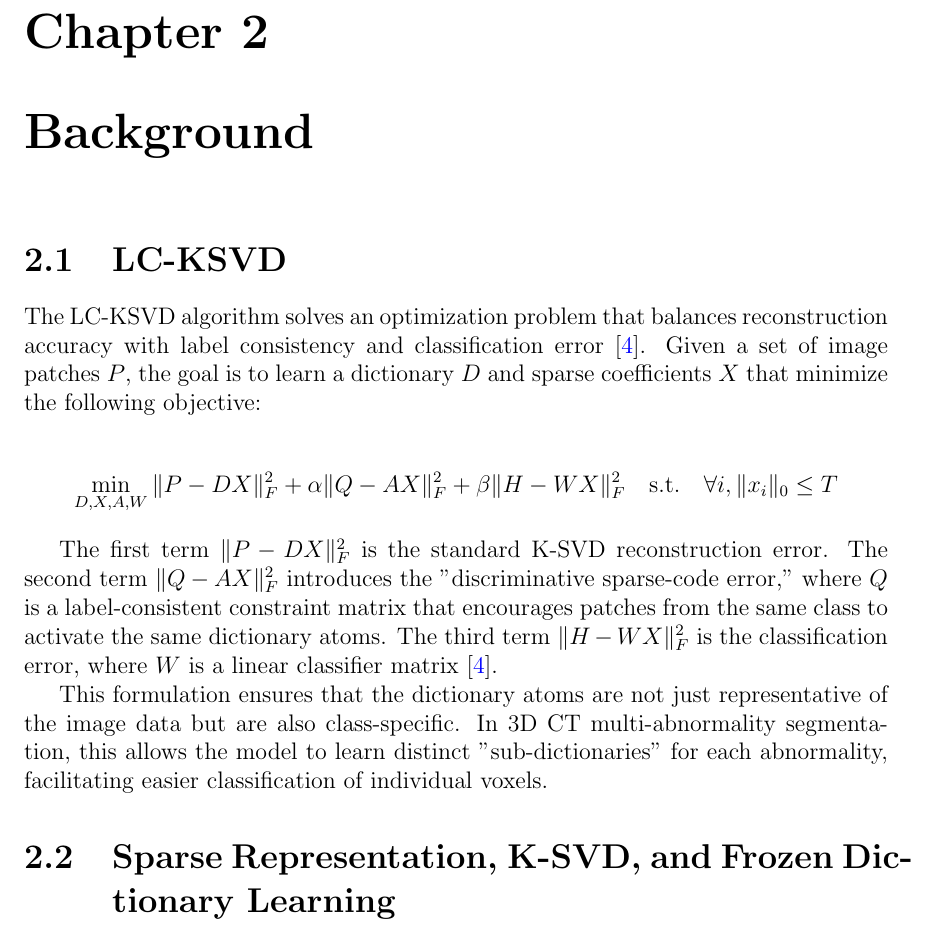
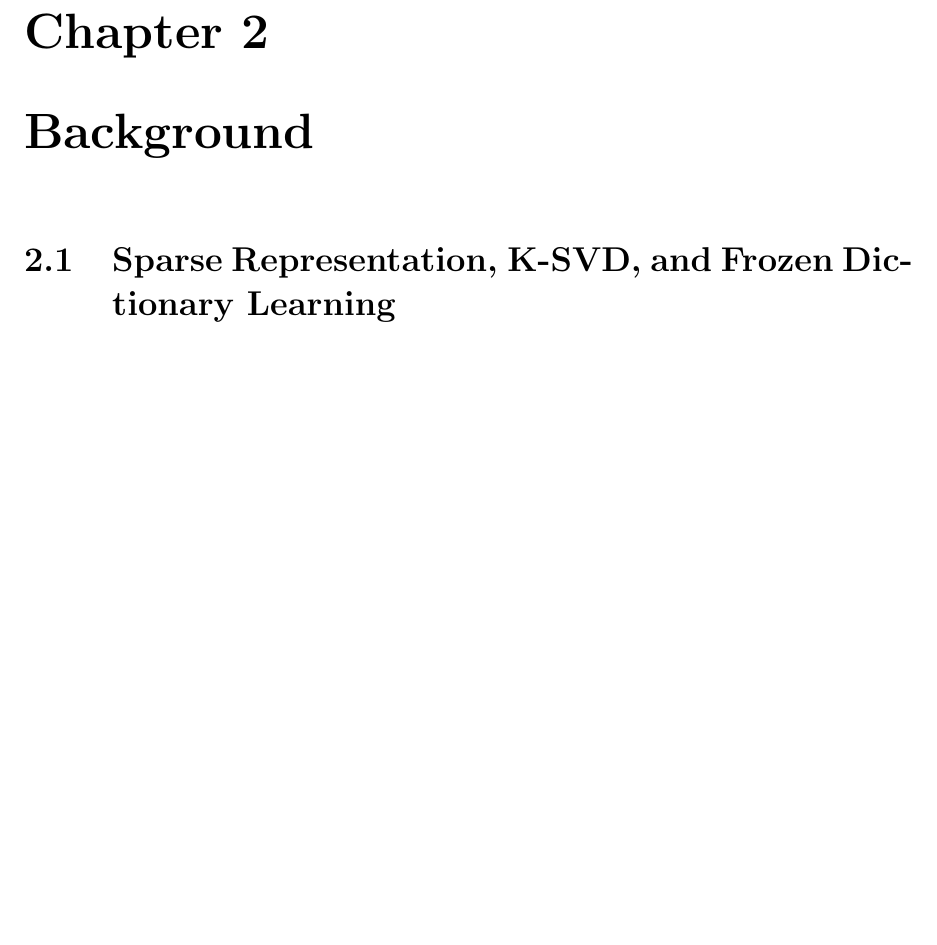
Before and after one commit to ckekula/fyp-3d-ct, a LaTeX thesis (documents/Progress Report/Report.tex, which reads documents/Progress Report/Chapters/ch_2.tex): part of page 14 of 26, cut so that both start at the same text, the shorter picture padded with empty space. Compiled offline with pdfLaTeX.

Commit message:
Remove LC-KSVD section from Chapter 2 and update section numbering in the report

```diff
--- a/documents/Progress Report/Chapters/ch_2.tex
+++ b/documents/Progress Report/Chapters/ch_2.tex
@@ -1,21 +1,4 @@
 \chapter{Background}
-
-\section{LC-KSVD}
-
-The LC-KSVD algorithm solves an optimization problem that balances reconstruction accuracy with label consistency and
-classification error \cite{LCKSVD}. Given a set of image patches $P$, the goal is to learn a dictionary $D$ and sparse coefficients
-$X$ that minimize the following objective:
-
-$$\min_{D, X, A, W} \|P - DX\|^2_F + \alpha\|Q - AX\|^2_F + \beta\|H - WX\|^2_F \quad \text{s.t.} \quad \forall i, \|x_i\|_0 \leq T$$
-
-The first term $\|P - DX\|^2_F$ is the standard K-SVD reconstruction error. The second term $\|Q - AX\|^2_F$ introduces
-the "discriminative sparse-code error," where $Q$ is a label-consistent constraint matrix that encourages patches from
-the same class to activate the same dictionary atoms. The third term $\|H - WX\|^2_F$ is the classification error, where
-$W$ is a linear classifier matrix \cite{LCKSVD}.
-
-This formulation ensures that the dictionary atoms are not just representative of the image data but are also class-specific.
-In 3D CT multi-abnormality segmentation, this allows the model to learn distinct "sub-dictionaries" for each abnormality,
-facilitating easier classification of individual voxels.
 
 \section{Sparse Representation, K-SVD, and Frozen Dictionary Learning}
 
```
Also changed, not shown: documents/Progress Report/Report.pdf.
